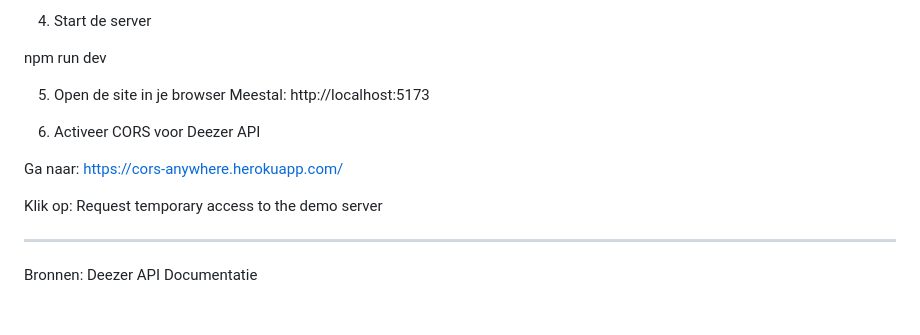
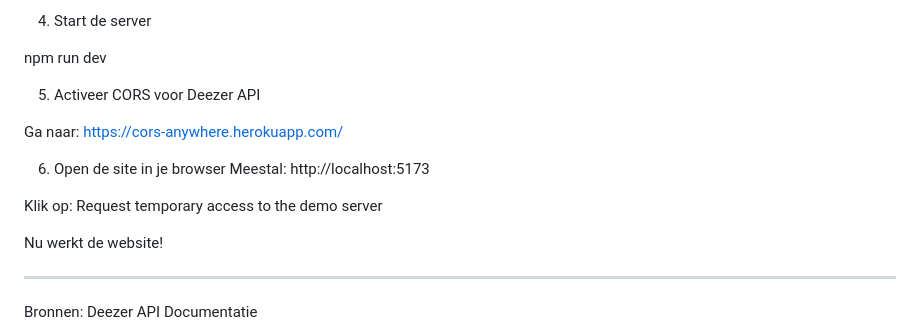
Before and after one commit to Masta-Libenge/WebAdvancedProject, a Markdown page: README.MD, the part around the change. Rendered like a GitHub page; blank space fills up the shorter version.

```diff
--- a/README.MD
+++ b/README.MD
@@ -73,14 +73,18 @@ npm install
 
 npm run dev
 
-5. Open de site in je browser
-Meestal: http://localhost:5173
-
-6. Activeer CORS voor Deezer API
+5. Activeer CORS voor Deezer API
 
 Ga naar: https://cors-anywhere.herokuapp.com/
 
+6. Open de site in je browser
+Meestal: http://localhost:5173
+
+
+
 Klik op: Request temporary access to the demo server
+
+Nu werkt de website!
 
 
 ________________________________________________________________________________________________________________________________________________________________________________________________________________________________
```
